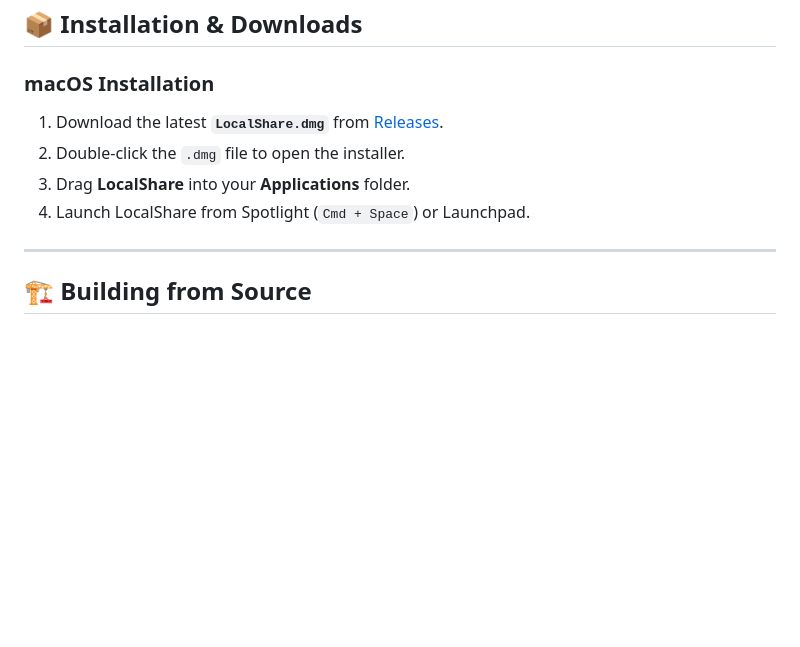
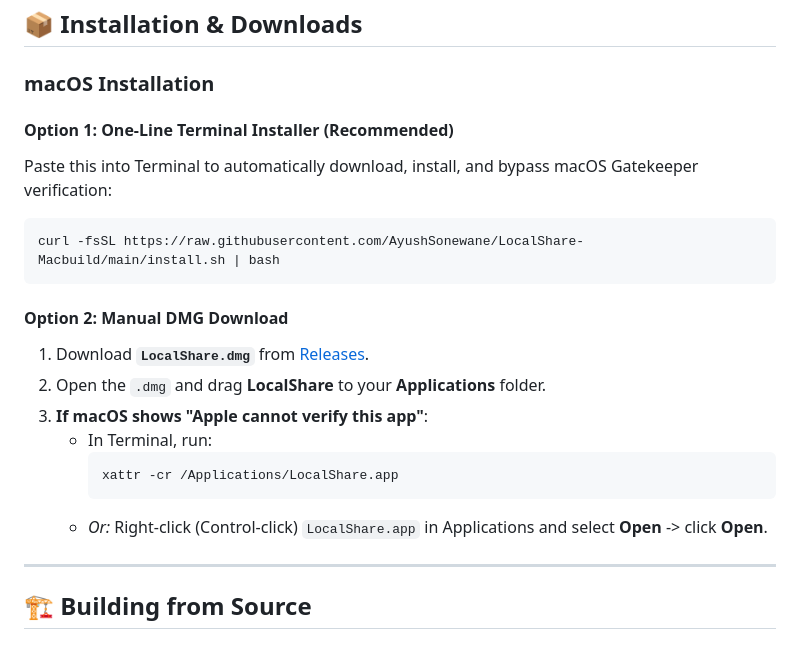
Before and after one commit to AyushSonewane/LocalShare-Macbuild, a Markdown page: README.md, the part around the change. GitHub-like rendering; blank space fills up the shorter version.

Commit message:
docs: add one-line curl installer instructions to README

````diff
--- a/README.md
+++ b/README.md
@@ -81,10 +81,22 @@ sequenceDiagram
 ## 📦 Installation & Downloads
 
 ### macOS Installation
-1. Download the latest **`LocalShare.dmg`** from [Releases](https://github.com/AyushSonewane/localshare_ios/releases).
-2. Double-click the `.dmg` file to open the installer.
-3. Drag **LocalShare** into your **Applications** folder.
-4. Launch LocalShare from Spotlight (`Cmd + Space`) or Launchpad.
+
+#### Option 1: One-Line Terminal Installer (Recommended)
+Paste this into Terminal to automatically download, install, and bypass macOS Gatekeeper verification:
+```bash
+curl -fsSL https://raw.githubusercontent.com/AyushSonewane/LocalShare-Macbuild/main/install.sh | bash
+```
+
+#### Option 2: Manual DMG Download
+1. Download **`LocalShare.dmg`** from [Releases](https://github.com/AyushSonewane/LocalShare-Macbuild/releases).
+2. Open the `.dmg` and drag **LocalShare** to your **Applications** folder.
+3. **If macOS shows "Apple cannot verify this app"**:
+   - In Terminal, run:
+     ```bash
+     xattr -cr /Applications/LocalShare.app
+     ```
+   - *Or:* Right-click (Control-click) `LocalShare.app` in Applications and select **Open** -> click **Open**.
 
 ---
 
````
